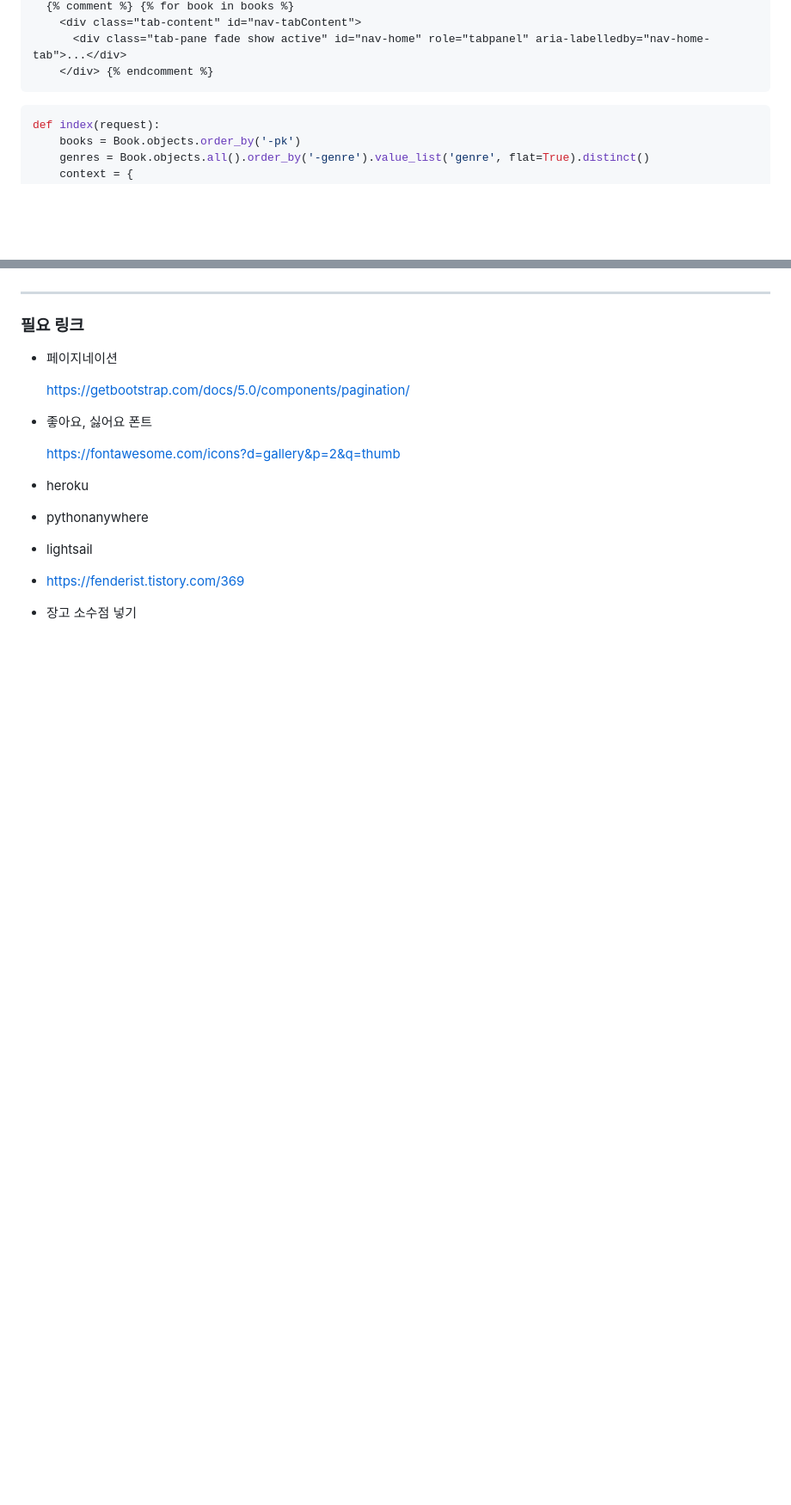
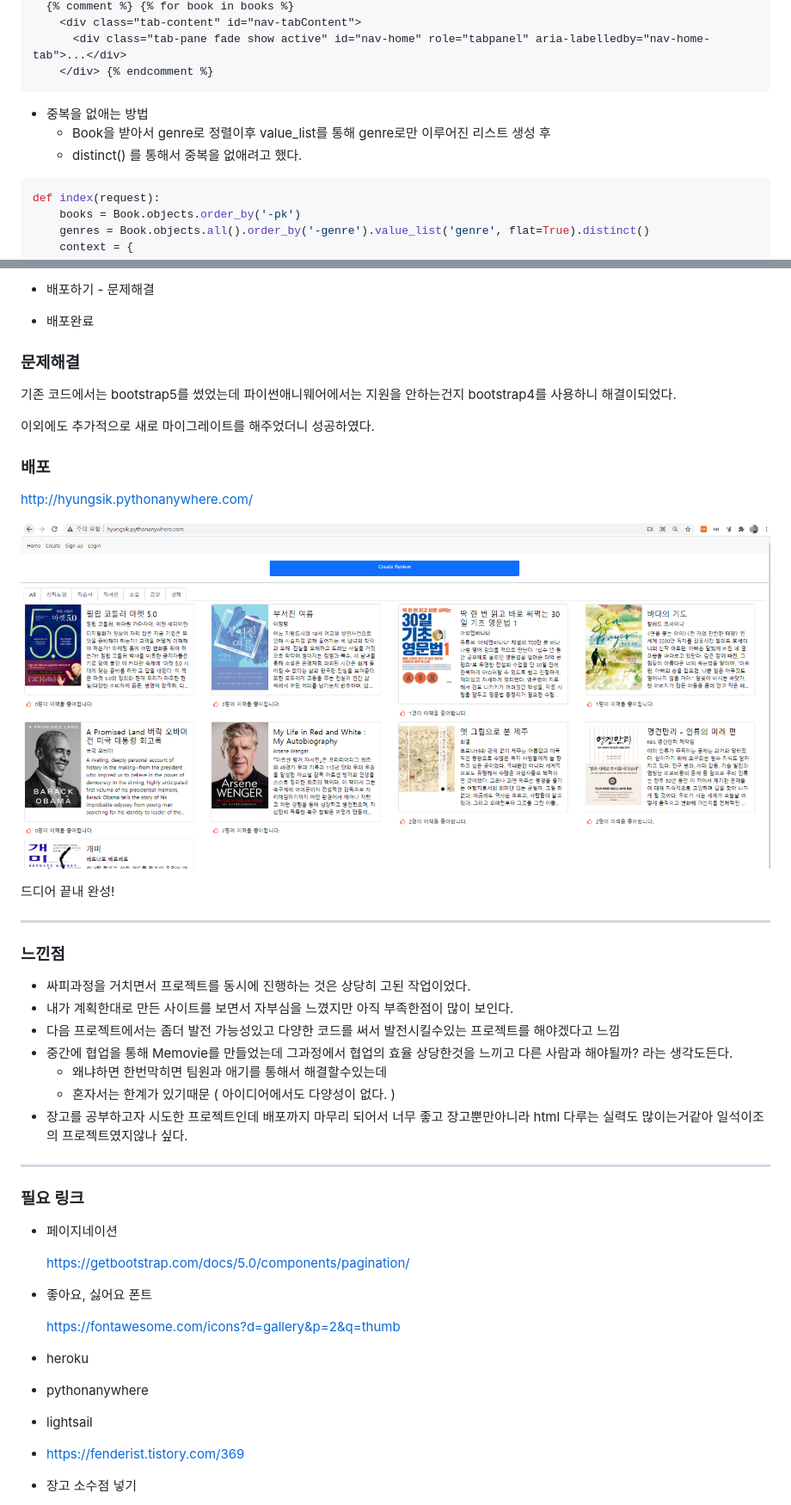
Before and after one commit to shs9509/pjt_-, a Markdown page: README.md, 2 parts joined by grey strips. Shown: that part at 86% size. Rendered like a GitHub page; pictures changed too: README.assets/image-20210609151004216-1623219062556.png (added); blank space fills up the shorter version.

````diff
--- a/README.md
+++ b/README.md
@@ -1384,6 +1386,12 @@ yes24의 카테고리마다 주어지는 url
     </div> {% endcomment %}
 ```
 
+
+
+- 중복을 없애는 방법
+  - Book을 받아서 genre로 정렬이후 value_list를 통해 genre로만 이루어진 리스트 생성 후
+  - distinct() 를 통해서 중복을 없애려고 했다.
+
 ```python
 def index(request):
     books = Book.objects.order_by('-pk')
@@ -1500,3 +1575,44 @@ def genre(request,book_genre):
+- 배포하기 - 문제해결
+
+- 배포완료
+
+
+
+### 문제해결
+
+기존 코드에서는 bootstrap5를 썼었는데 파이썬애니웨어에서는 지원을 안하는건지 bootstrap4를 사용하니 해결이되었다.
+
+이외에도 추가적으로 새로 마이그레이트를 해주었더니 성공하였다.
+
+
+
+### 배포
+
+http://hyungsik.pythonanywhere.com/
+
+
+
+![image-20210609151004216](README.assets/image-20210609151004216-1623219062556.png)
+
+
+
+드디어 끝내 완성!
+
+
+
+---------------
+
+
+
+### 느낀점
+
+- 싸피과정을 거치면서 프로젝트를 동시에 진행하는 것은 상당히 고된 작업이었다.
+- 내가 계획한대로 만든 사이트를 보면서 자부심을 느꼈지만 아직 부족한점이 많이 보인다.
+- 다음 프로젝트에서는 좀더 발전 가능성있고 다양한 코드를 써서 발전시킬수있는 프로젝트를 해야겠다고 느낌
+- 중간에 협업을 통해 Memovie를 만들었는데 그과정에서 협업의 효율 상당한것을 느끼고 다른 사람과 해야될까? 라는 생각도든다.
+  - 왜냐하면 한번막히면 팀원과 애기를 통해서 해결할수있는데
+  - 혼자서는 한계가 있기때문 ( 아이디어에서도 다양성이 없다. )
+- 장고를 공부하고자 시도한 프로젝트인데 배포까지 마무리 되어서 너무 좋고 장고뿐만아니라 html 다루는 실력도 많이는거같아 일석이조의 프로젝트였지않나 싶다.
 
 
 
````
Also changed, not shown: other parts of README.md (+109 -40 lines), README.assets/image-20210516130358304.png (added), README.assets/image-20210609151004216.png (added), README.assets/image-20210609151023464.png (added), 11 other files.
